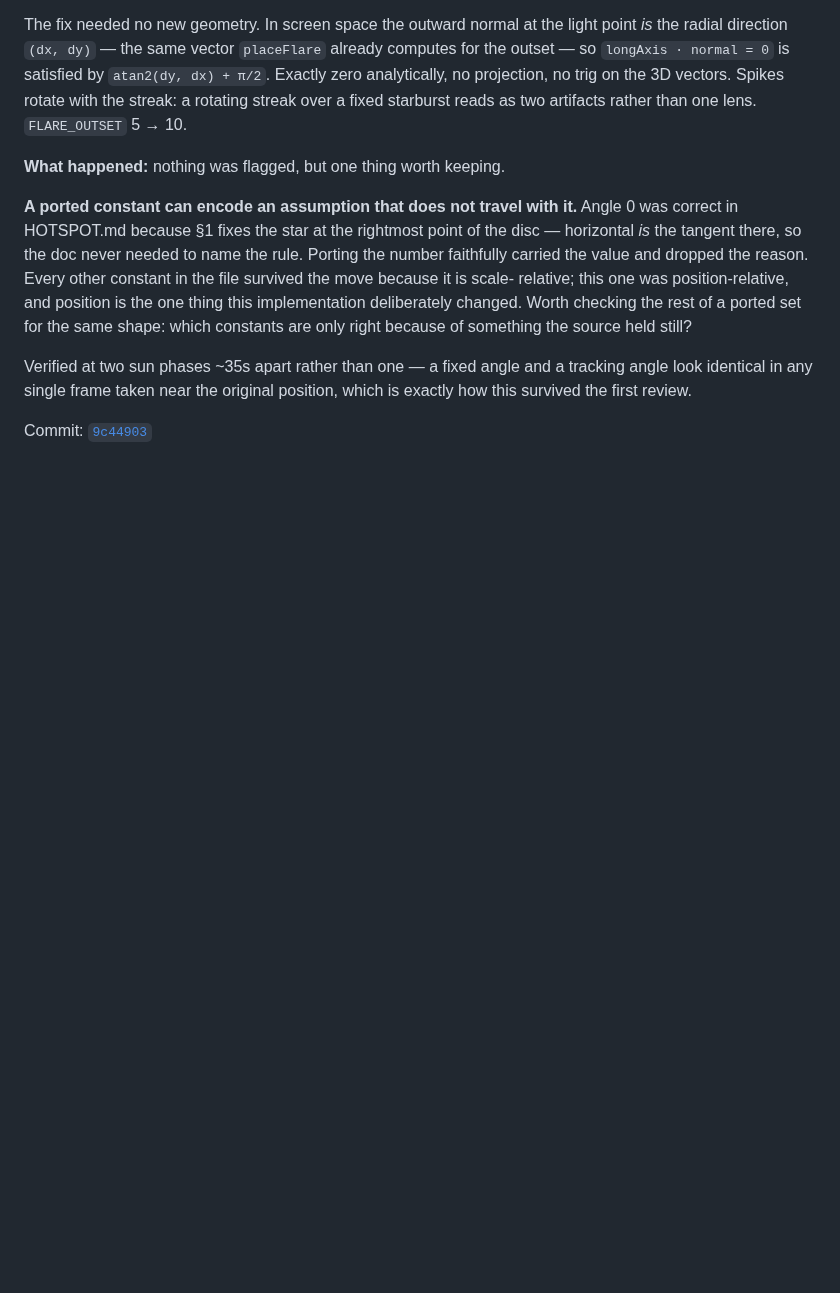
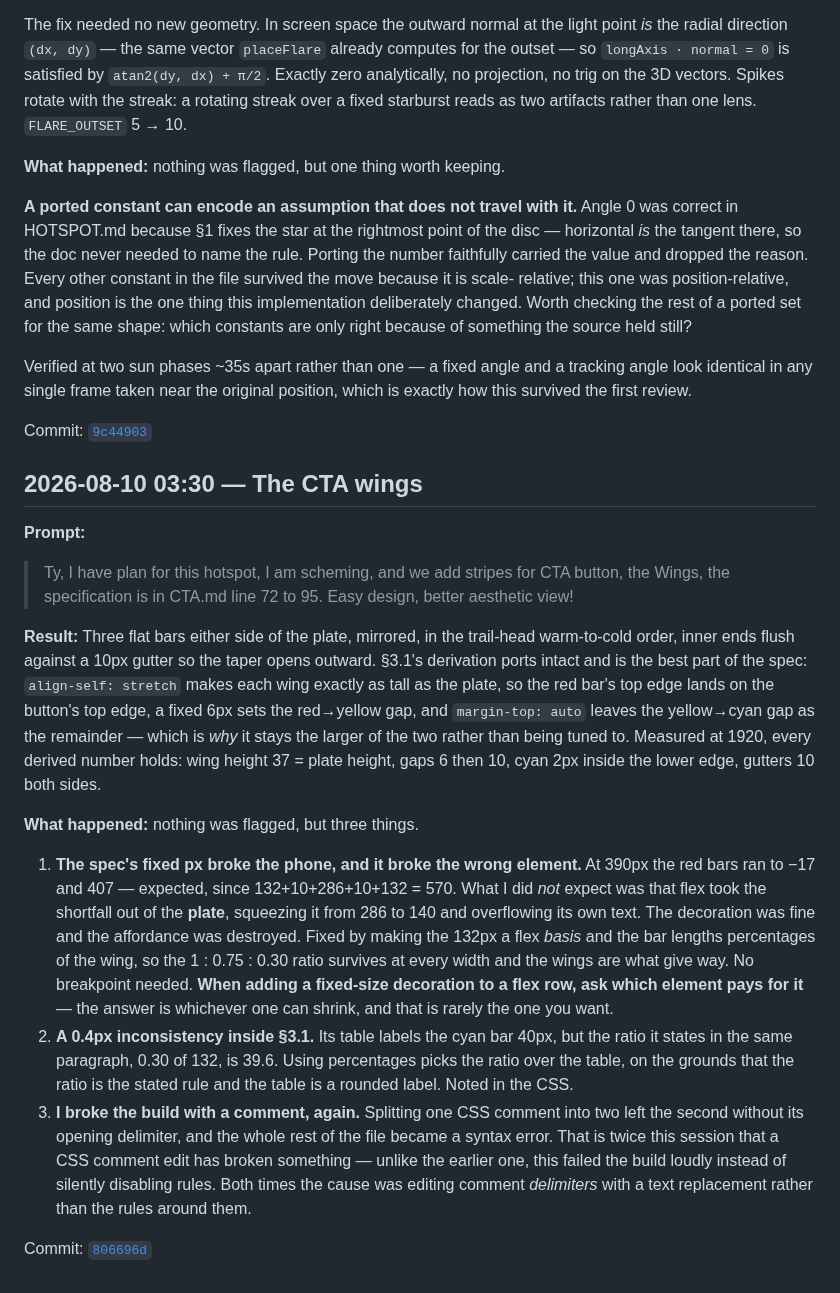
Before and after one commit to comp4020-agentic-coding-studio/comp4020-ass1-jnheinrich451-eng, a Markdown page: PROCESS_RECORD.md, the part around the change. GitHub-like rendering; blank space fills up the shorter version.

Commit message:
Record the wings turn

```diff
--- a/PROCESS_RECORD.md
+++ b/PROCESS_RECORD.md
@@ -521,3 +521,47 @@ tracking angle look identical in any single frame taken near the original
 position, which is exactly how this survived the first review.
 
 Commit: [`9c44903`](../../commit/9c44903)
+
+## 2026-08-10 03:30 — The CTA wings
+
+**Prompt:**
+
+> Ty, I have plan for this hotspot, I am scheming, and we add stripes for CTA
+> button, the Wings, the specification is in CTA.md line 72 to 95. Easy design,
+> better aesthetic view!
+
+**Result:**
+Three flat bars either side of the plate, mirrored, in the trail-head warm-to-cold
+order, inner ends flush against a 10px gutter so the taper opens outward. §3.1's
+derivation ports intact and is the best part of the spec: `align-self: stretch`
+makes each wing exactly as tall as the plate, so the red bar's top edge lands on
+the button's top edge, a fixed 6px sets the red→yellow gap, and `margin-top: auto`
+leaves the yellow→cyan gap as the remainder — which is *why* it stays the larger
+of the two rather than being tuned to. Measured at 1920, every derived number
+holds: wing height 37 = plate height, gaps 6 then 10, cyan 2px inside the lower
+edge, gutters 10 both sides.
+
+**What happened:** nothing was flagged, but three things.
+
+1. **The spec's fixed px broke the phone, and it broke the wrong element.** At
+   390px the red bars ran to −17 and 407 — expected, since 132+10+286+10+132 =
+   570. What I did *not* expect was that flex took the shortfall out of the
+   **plate**, squeezing it from 286 to 140 and overflowing its own text. The
+   decoration was fine and the affordance was destroyed. Fixed by making the
+   132px a flex *basis* and the bar lengths percentages of the wing, so the
+   1 : 0.75 : 0.30 ratio survives at every width and the wings are what give way.
+   No breakpoint needed. **When adding a fixed-size decoration to a flex row, ask
+   which element pays for it** — the answer is whichever one can shrink, and that
+   is rarely the one you want.
+2. **A 0.4px inconsistency inside §3.1.** Its table labels the cyan bar 40px, but
+   the ratio it states in the same paragraph, 0.30 of 132, is 39.6. Using
+   percentages picks the ratio over the table, on the grounds that the ratio is
+   the stated rule and the table is a rounded label. Noted in the CSS.
+3. **I broke the build with a comment, again.** Splitting one CSS comment into
+   two left the second without its opening delimiter, and the whole rest of the
+   file became a syntax error. That is twice this session that a CSS comment edit
+   has broken something — unlike the earlier one, this failed the build loudly
+   instead of silently disabling rules. Both times the cause was editing comment
+   *delimiters* with a text replacement rather than the rules around them.
+
+Commit: [`806696d`](../../commit/806696d)
```
